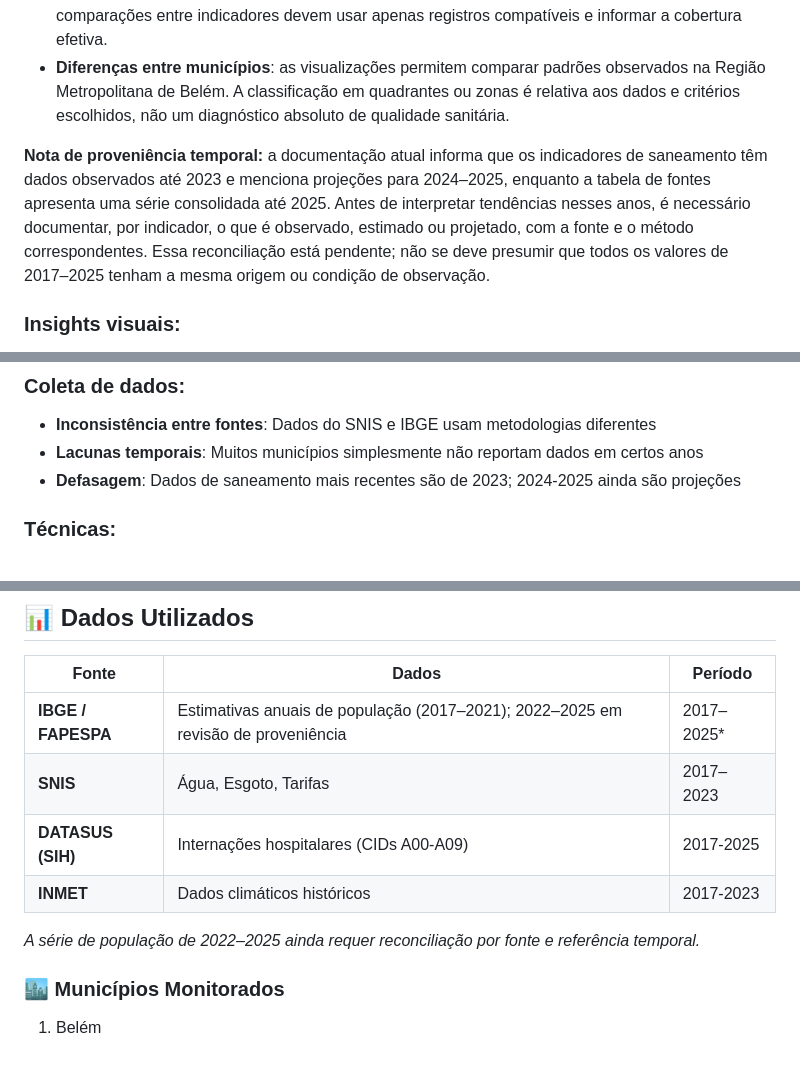
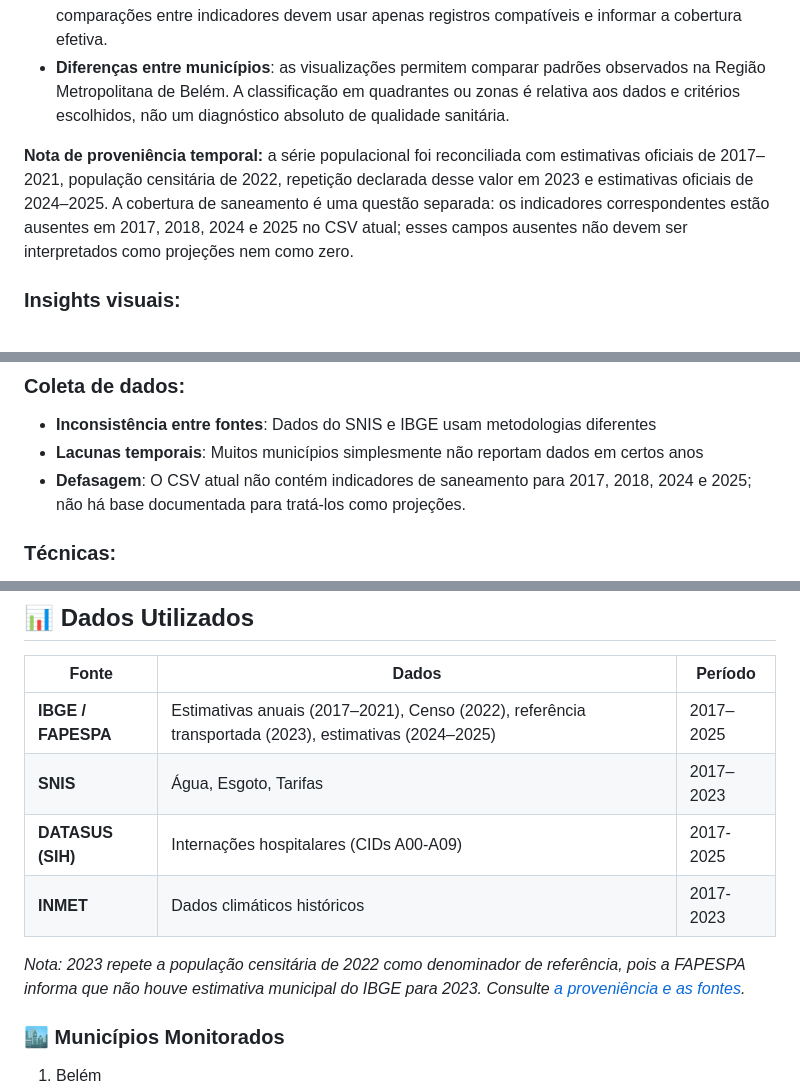
Before and after one commit to enps2015/iara-data-hub, a Markdown page: README.md, 3 parts joined by grey strips. GitHub-like rendering; blank space fills up the shorter version.

Commit message:
docs(data): atualiza cobertura temporal e status da população

```diff
--- a/README.md
+++ b/README.md
@@ -46,7 +46,7 @@ O IARA nasceu dessa necessidade: **um observatório crítico que não repete dis
 - **Lacunas de dados**: a série consolidada abrange 2017–2025, mas a disponibilidade varia conforme o indicador e o ano. Em 2023, três dos sete municípios não têm coleta de esgoto informada; comparações entre indicadores devem usar apenas registros compatíveis e informar a cobertura efetiva.
 - **Diferenças entre municípios**: as visualizações permitem comparar padrões observados na Região Metropolitana de Belém. A classificação em quadrantes ou zonas é relativa aos dados e critérios escolhidos, não um diagnóstico absoluto de qualidade sanitária.
 
-**Nota de proveniência temporal:** a documentação atual informa que os indicadores de saneamento têm dados observados até 2023 e menciona projeções para 2024–2025, enquanto a tabela de fontes apresenta uma série consolidada até 2025. Antes de interpretar tendências nesses anos, é necessário documentar, por indicador, o que é observado, estimado ou projetado, com a fonte e o método correspondentes. Essa reconciliação está pendente; não se deve presumir que todos os valores de 2017–2025 tenham a mesma origem ou condição de observação.
+**Nota de proveniência temporal:** a série populacional foi reconciliada com estimativas oficiais de 2017–2021, população censitária de 2022, repetição declarada desse valor em 2023 e estimativas oficiais de 2024–2025. A cobertura de saneamento é uma questão separada: os indicadores correspondentes estão ausentes em 2017, 2018, 2024 e 2025 no CSV atual; esses campos ausentes não devem ser interpretados como projeções nem como zero.
 
 ### Insights visuais:
 
@@ -62,7 +62,7 @@ O IARA nasceu dessa necessidade: **um observatório crítico que não repete dis
 
 - **Inconsistência entre fontes**: Dados do SNIS e IBGE usam metodologias diferentes
 - **Lacunas temporais**: Muitos municípios simplesmente não reportam dados em certos anos
-- **Defasagem**: Dados de saneamento mais recentes são de 2023; 2024-2025 ainda são projeções
+- **Defasagem**: O CSV atual não contém indicadores de saneamento para 2017, 2018, 2024 e 2025; não há base documentada para tratá-los como projeções.
 
 ### Técnicas:
 
@@ -105,12 +105,12 @@ O IARA nasceu dessa necessidade: **um observatório crítico que não repete dis
 
 | Fonte             | Dados                                   | Período   |
 | ----------------- | --------------------------------------- | --------- |
-| **IBGE / FAPESPA** | Estimativas anuais de população (2017–2021); 2022–2025 em revisão de proveniência | 2017–2025* |
+| **IBGE / FAPESPA** | Estimativas anuais (2017–2021), Censo (2022), referência transportada (2023), estimativas (2024–2025) | 2017–2025 |
 | **SNIS**          | Água, Esgoto, Tarifas                   | 2017–2023 |
 | **DATASUS (SIH)** | Internações hospitalares (CIDs A00-A09) | 2017-2025 |
 | **INMET**         | Dados climáticos históricos             | 2017-2023 |
 
-*A série de população de 2022–2025 ainda requer reconciliação por fonte e referência temporal.*
+*Nota: 2023 repete a população censitária de 2022 como denominador de referência, pois a FAPESPA informa que não houve estimativa municipal do IBGE para 2023. Consulte [a proveniência e as fontes](docs/data-provenance.md).*
 
 ### 🏙️ Municípios Monitorados
 
```
Also changed, not shown: other parts of README.md (+1 -1 lines).
